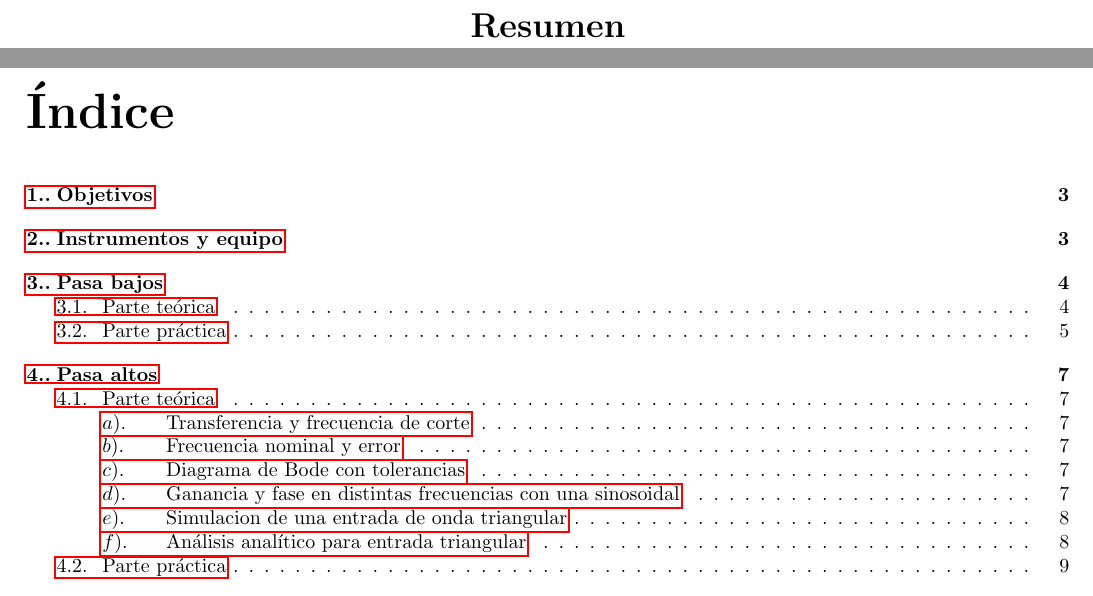
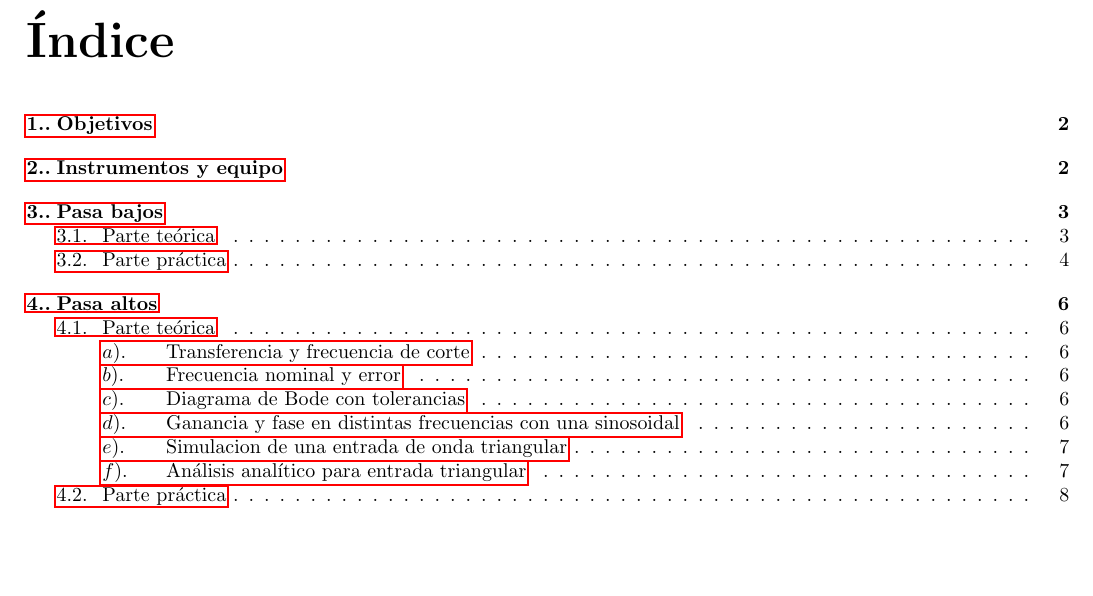
Before and after one commit to RitaMos/Labo-1, a LaTeX document (TP1/main.tex): two parts of pages 2 and 3 of 18 before the commit and part of page 2 of 17 after it, the two joined at a grey line, cut at the place of the change, the shorter picture padded with empty space. Compiled offline with pdfLaTeX.

Commit message:
version final

```diff
--- a/TP1/main.tex
+++ b/TP1/main.tex
@@ -80,11 +80,6 @@
         \vfill
 
 \end{titlepage}
-
-{\centering \LARGE \bfseries Resumen \par}
-\par
-
-\newpage
 
 \tableofcontents
 \newpage
```
Also changed, not shown: TP1/main.pdf, 6 other files.
